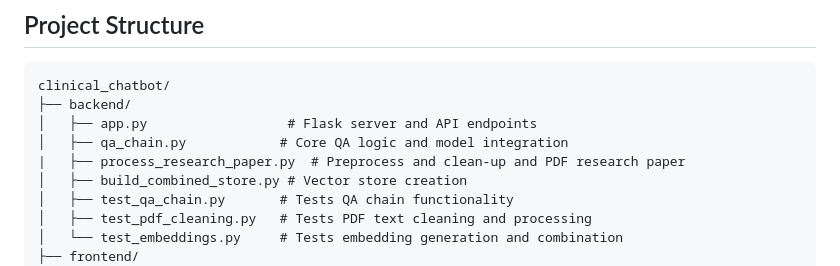
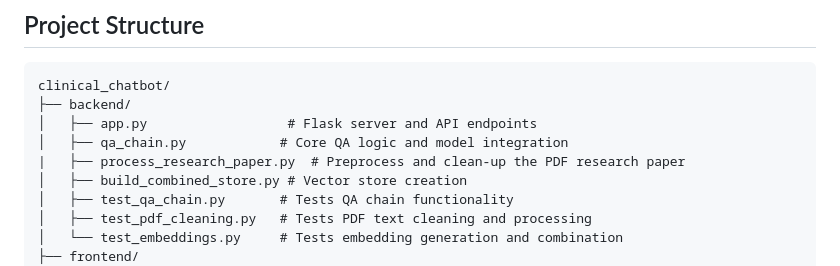
Before and after one commit to CathyLiu21/Clinical_chatbot, a Markdown page: README.md, the part around the change. GitHub-like rendering.

```diff
--- a/README.md
+++ b/README.md
@@ -24,7 +24,7 @@ clinical_chatbot/
 ├── backend/
 │   ├── app.py                  # Flask server and API endpoints
 │   ├── qa_chain.py            # Core QA logic and model integration
-|   ├── process_research_paper.py  # Preprocess and clean-up and PDF research paper
+|   ├── process_research_paper.py  # Preprocess and clean-up the PDF research paper
 │   ├── build_combined_store.py # Vector store creation
 │   ├── test_qa_chain.py       # Tests QA chain functionality
 │   ├── test_pdf_cleaning.py   # Tests PDF text cleaning and processing
```
